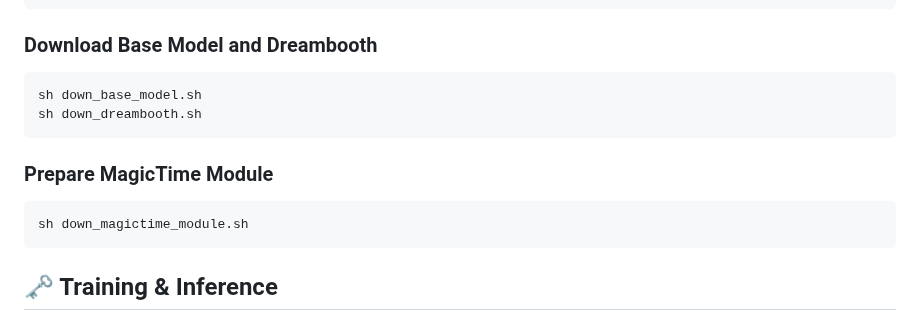
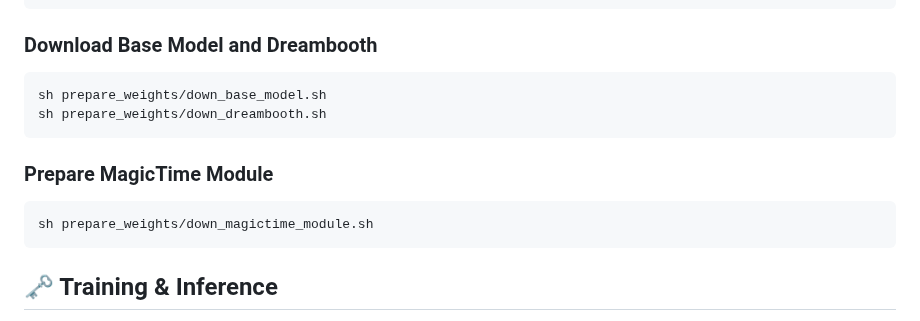
Before and after one commit to PKU-YuanGroup/MagicTime, a Markdown page: README.md, the part around the change. Drawn GitHub-style.

````diff
--- a/README.md
+++ b/README.md
@@ -245,14 +245,14 @@ conda activate magictime
 ### Download Base Model and Dreambooth
 
 ```bash
-sh down_base_model.sh
-sh down_dreambooth.sh
+sh prepare_weights/down_base_model.sh
+sh prepare_weights/down_dreambooth.sh
 ```
 
 ### Prepare MagicTime Module
 
 ```bash
-sh down_magictime_module.sh
+sh prepare_weights/down_magictime_module.sh
 ```
 
 ## 🗝️ Training & Inference
````
